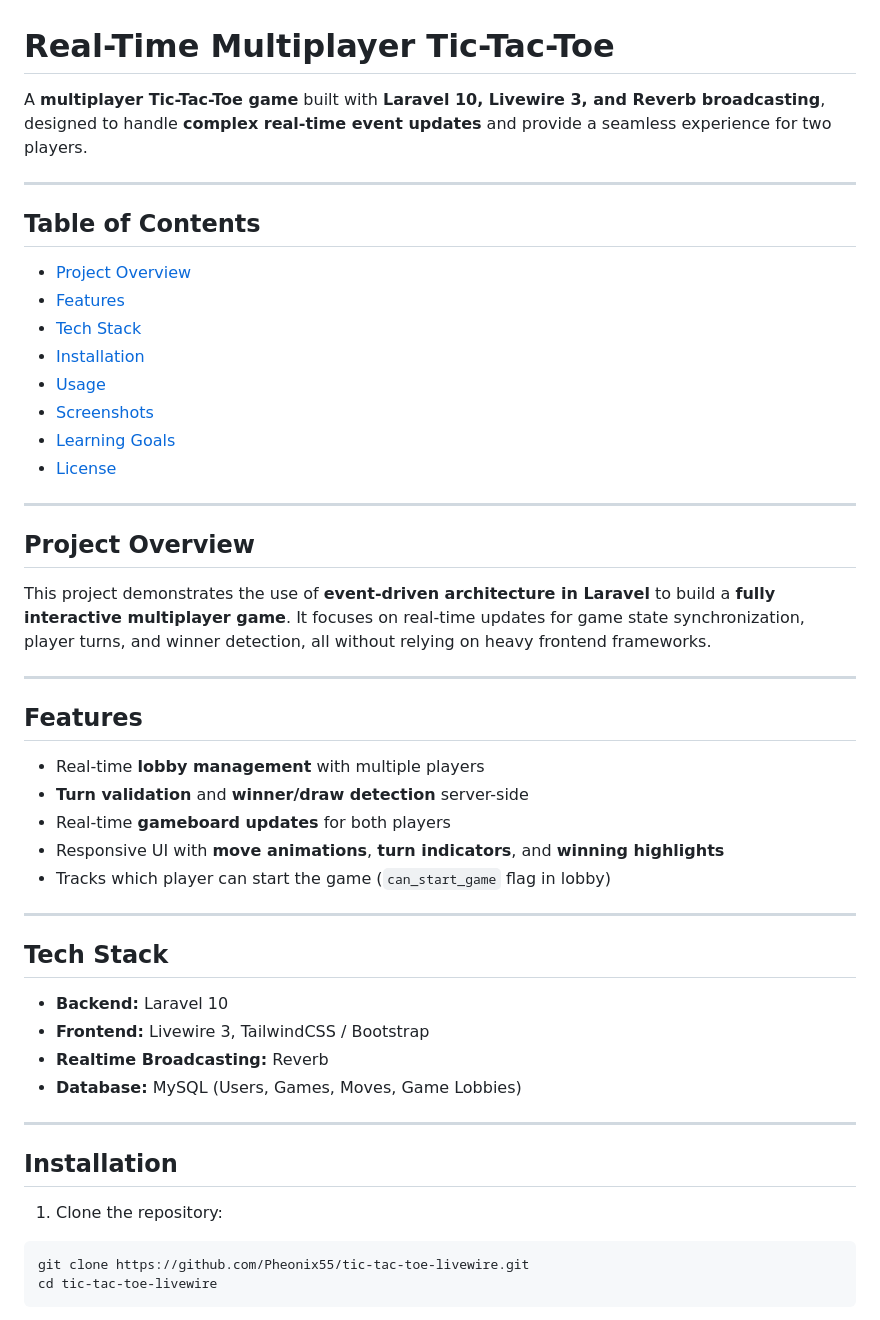
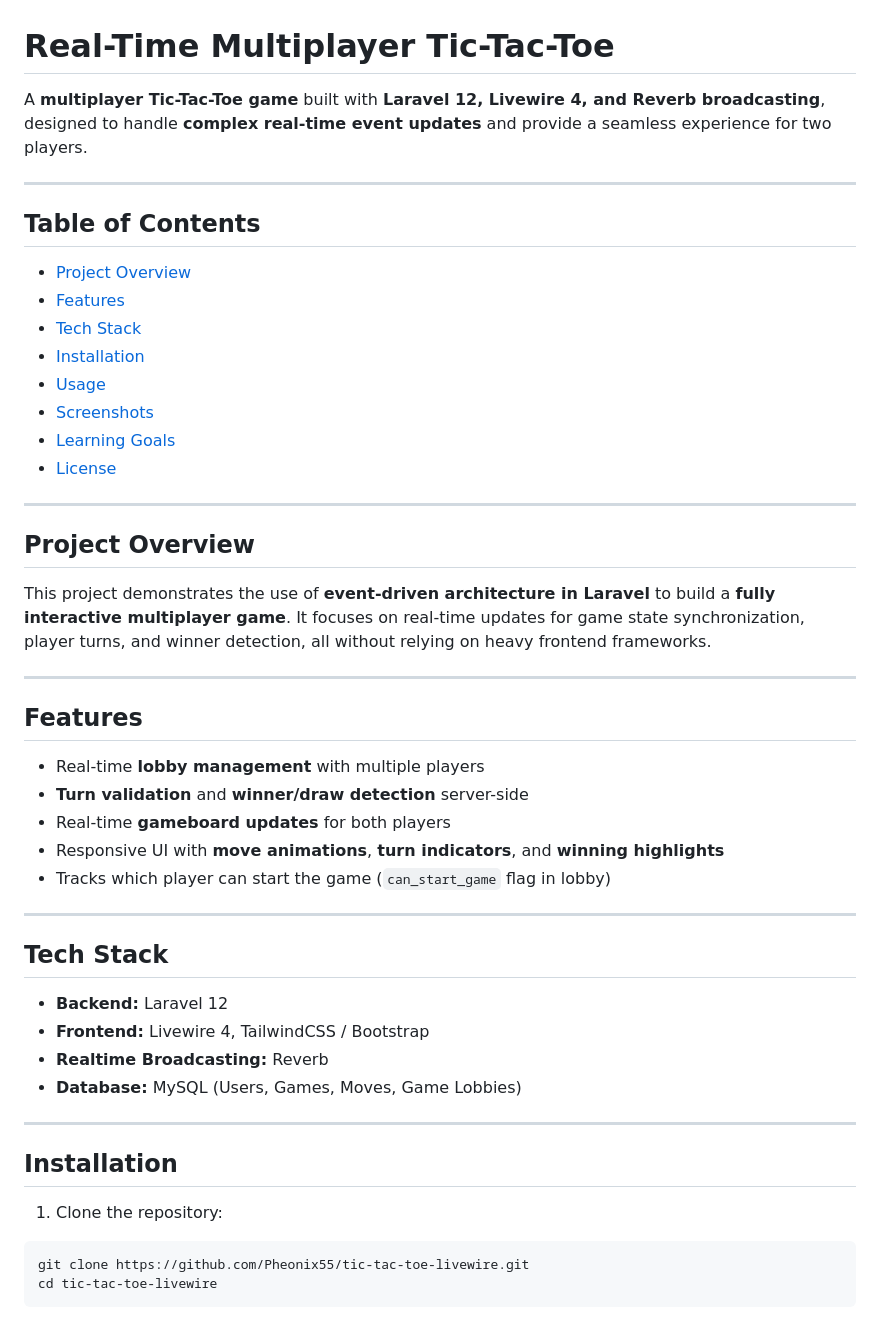
Before and after one commit to Pheonix55/Tick-tack-toe-Livewire-Laravel-reverb, a Markdown page: readme.md, the part around one of its changes. Drawn GitHub-style.

Commit message:
Update README for Laravel and Livewire versions

````diff
--- a/readme.md
+++ b/readme.md
@@ -1,19 +1,19 @@
 # Real-Time Multiplayer Tic-Tac-Toe
 
-A **multiplayer Tic-Tac-Toe game** built with **Laravel 10, Livewire 3, and Reverb broadcasting**, designed to handle **complex real-time event updates** and provide a seamless experience for two players.
+A **multiplayer Tic-Tac-Toe game** built with **Laravel 12, Livewire 4, and Reverb broadcasting**, designed to handle **complex real-time event updates** and provide a seamless experience for two players.
 
 ---
 
 ## Table of Contents
 
-- [Project Overview](#project-overview)
-- [Features](#features)
-- [Tech Stack](#tech-stack)
-- [Installation](#installation)
-- [Usage](#usage)
-- [Screenshots](#screenshots)
-- [Learning Goals](#learning-goals)
-- [License](#license)
+* [Project Overview](#project-overview)
+* [Features](#features)
+* [Tech Stack](#tech-stack)
+* [Installation](#installation)
+* [Usage](#usage)
+* [Screenshots](#screenshots)
+* [Learning Goals](#learning-goals)
+* [License](#license)
 
 ---
 
@@ -25,27 +25,26 @@ This project demonstrates the use of **event-driven architecture in Laravel** to
 
 ## Features
 
-- Real-time **lobby management** with multiple players
-- **Turn validation** and **winner/draw detection** server-side
-- Real-time **gameboard updates** for both players
-- Responsive UI with **move animations**, **turn indicators**, and **winning highlights**
-- Tracks which player can start the game (`can_start_game` flag in lobby)
+* Real-time **lobby management** with multiple players
+* **Turn validation** and **winner/draw detection** server-side
+* Real-time **gameboard updates** for both players
+* Responsive UI with **move animations**, **turn indicators**, and **winning highlights**
+* Tracks which player can start the game (`can_start_game` flag in lobby)
 
 ---
 
 ## Tech Stack
 
-- **Backend:** Laravel 10
-- **Frontend:** Livewire 3, TailwindCSS / Bootstrap
-- **Realtime Broadcasting:** Reverb
-- **Database:** MySQL (Users, Games, Moves, Game Lobbies)
+* **Backend:** Laravel 12
+* **Frontend:** Livewire 4, TailwindCSS / Bootstrap
+* **Realtime Broadcasting:** Reverb
+* **Database:** MySQL (Users, Games, Moves, Game Lobbies)
 
 ---
 
 ## Installation
 
 1. Clone the repository:
-
 
 ```bash
 git clone https://github.com/Pheonix55/tic-tac-toe-livewire.git
````
Also changed, not shown: other parts of readme.md (+17 -12 lines).
